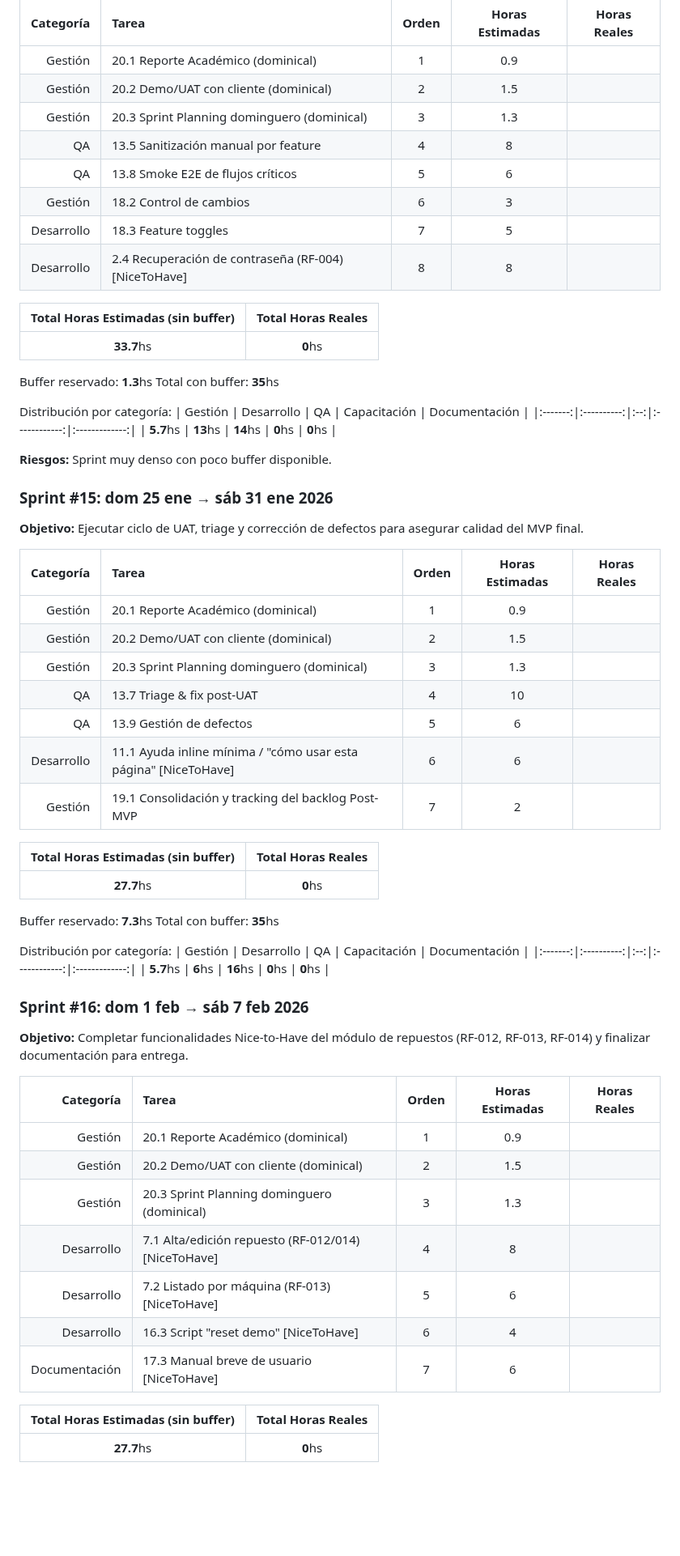
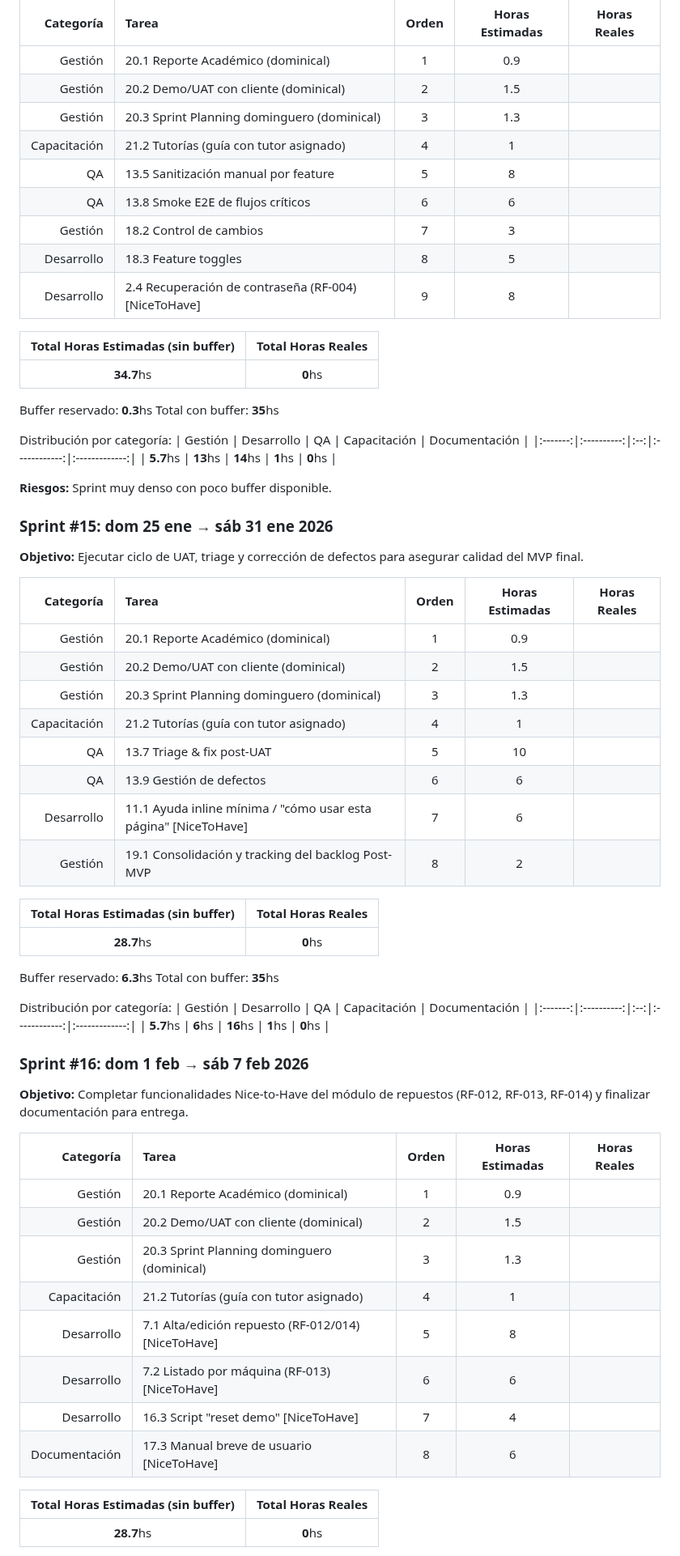
Before and after one commit to MarkMed/FleetMan, a Markdown page: docs/SprintsPlanning.md, the part around one of its changes. Shown at 81% size. GitHub-like rendering; blank space fills up the shorter version.

```diff
--- a/docs/SprintsPlanning.md
+++ b/docs/SprintsPlanning.md
@@ -429,23 +441,24 @@ Distribución por categoría:
 | Gestión | 20.1 Reporte Académico (dominical) | 1 | 0.9 | |
 | Gestión | 20.2 Demo/UAT con cliente (dominical) | 2 | 1.5 | |
 | Gestión | 20.3 Sprint Planning dominguero (dominical) | 3 | 1.3 | |
-| QA | 13.5 Sanitización manual por feature | 4 | 8 | |
-| QA | 13.8 Smoke E2E de flujos críticos | 5 | 6 | |
-| Gestión | 18.2 Control de cambios | 6 | 3 | |
-| Desarrollo | 18.3 Feature toggles | 7 | 5 | |
-| Desarrollo | 2.4 Recuperación de contraseña (RF-004) [NiceToHave] | 8 | 8 | |
+| Capacitación | 21.2 Tutorías (guía con tutor asignado) | 4 | 1 | |
+| QA | 13.5 Sanitización manual por feature | 5 | 8 | |
+| QA | 13.8 Smoke E2E de flujos críticos | 6 | 6 | |
+| Gestión | 18.2 Control de cambios | 7 | 3 | |
+| Desarrollo | 18.3 Feature toggles | 8 | 5 | |
+| Desarrollo | 2.4 Recuperación de contraseña (RF-004) [NiceToHave] | 9 | 8 | |
 
 | Total Horas Estimadas (sin buffer) | Total Horas Reales |
 |:---:|:----------:|
-| **33.7**hs | **0**hs |
+| **34.7**hs | **0**hs |
 
-Buffer reservado: **1.3**hs
+Buffer reservado: **0.3**hs
 Total con buffer: **35**hs
 
 Distribución por categoría:
 | Gestión | Desarrollo | QA | Capacitación | Documentación |
 |:-------:|:----------:|:--:|:------------:|:-------------:|
-| **5.7**hs | **13**hs | **14**hs | **0**hs | **0**hs |
+| **5.7**hs | **13**hs | **14**hs | **1**hs | **0**hs |
 
 **Riesgos:** Sprint muy denso con poco buffer disponible.
 
@@ -458,22 +471,23 @@ Distribución por categoría:
 | Gestión | 20.1 Reporte Académico (dominical) | 1 | 0.9 | |
 | Gestión | 20.2 Demo/UAT con cliente (dominical) | 2 | 1.5 | |
 | Gestión | 20.3 Sprint Planning dominguero (dominical) | 3 | 1.3 | |
-| QA | 13.7 Triage & fix post-UAT | 4 | 10 | |
-| QA | 13.9 Gestión de defectos | 5 | 6 | |
-| Desarrollo | 11.1 Ayuda inline mínima / "cómo usar esta página" [NiceToHave] | 6 | 6 | |
-| Gestión | 19.1 Consolidación y tracking del backlog Post-MVP | 7 | 2 | |
+| Capacitación | 21.2 Tutorías (guía con tutor asignado) | 4 | 1 | |
+| QA | 13.7 Triage & fix post-UAT | 5 | 10 | |
+| QA | 13.9 Gestión de defectos | 6 | 6 | |
+| Desarrollo | 11.1 Ayuda inline mínima / "cómo usar esta página" [NiceToHave] | 7 | 6 | |
+| Gestión | 19.1 Consolidación y tracking del backlog Post-MVP | 8 | 2 | |
 
 | Total Horas Estimadas (sin buffer) | Total Horas Reales |
 |:---:|:----------:|
-| **27.7**hs | **0**hs |
+| **28.7**hs | **0**hs |
 
-Buffer reservado: **7.3**hs
+Buffer reservado: **6.3**hs
 Total con buffer: **35**hs
 
 Distribución por categoría:
 | Gestión | Desarrollo | QA | Capacitación | Documentación |
 |:-------:|:----------:|:--:|:------------:|:-------------:|
-| **5.7**hs | **6**hs | **16**hs | **0**hs | **0**hs |
+| **5.7**hs | **6**hs | **16**hs | **1**hs | **0**hs |
 
 ### **Sprint #16**: dom 1 feb → sáb 7 feb 2026
 
@@ -484,12 +498,13 @@ Distribución por categoría:
 | Gestión | 20.1 Reporte Académico (dominical) | 1 | 0.9 | |
 | Gestión | 20.2 Demo/UAT con cliente (dominical) | 2 | 1.5 | |
 | Gestión | 20.3 Sprint Planning dominguero (dominical) | 3 | 1.3 | |
-| Desarrollo | 7.1 Alta/edición repuesto (RF-012/014) [NiceToHave] | 4 | 8 | |
-| Desarrollo | 7.2 Listado por máquina (RF-013) [NiceToHave] | 5 | 6 | |
-| Desarrollo | 16.3 Script "reset demo" [NiceToHave] | 6 | 4 | |
-| Documentación | 17.3 Manual breve de usuario [NiceToHave] | 7 | 6 | |
+| Capacitación | 21.2 Tutorías (guía con tutor asignado) | 4 | 1 | |
+| Desarrollo | 7.1 Alta/edición repuesto (RF-012/014) [NiceToHave] | 5 | 8 | |
+| Desarrollo | 7.2 Listado por máquina (RF-013) [NiceToHave] | 6 | 6 | |
+| Desarrollo | 16.3 Script "reset demo" [NiceToHave] | 7 | 4 | |
+| Documentación | 17.3 Manual breve de usuario [NiceToHave] | 8 | 6 | |
 
 | Total Horas Estimadas (sin buffer) | Total Horas Reales |
 |:---:|:----------:|
-| **27.7**hs | **0**hs |
+| **28.7**hs | **0**hs |
 
```
Also changed, not shown: other parts of docs/SprintsPlanning.md (+144 -131 lines).
